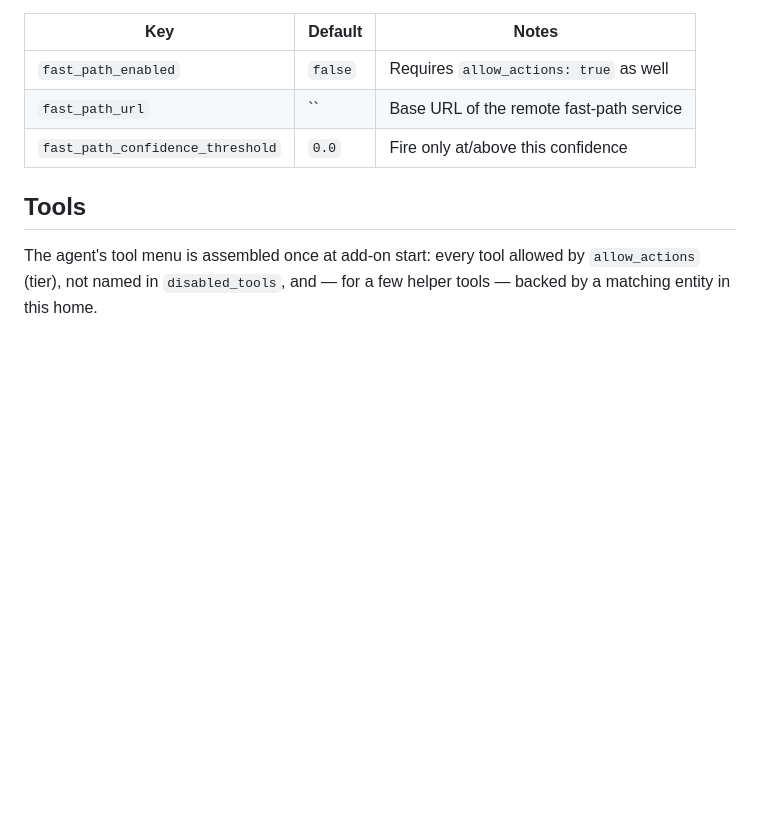
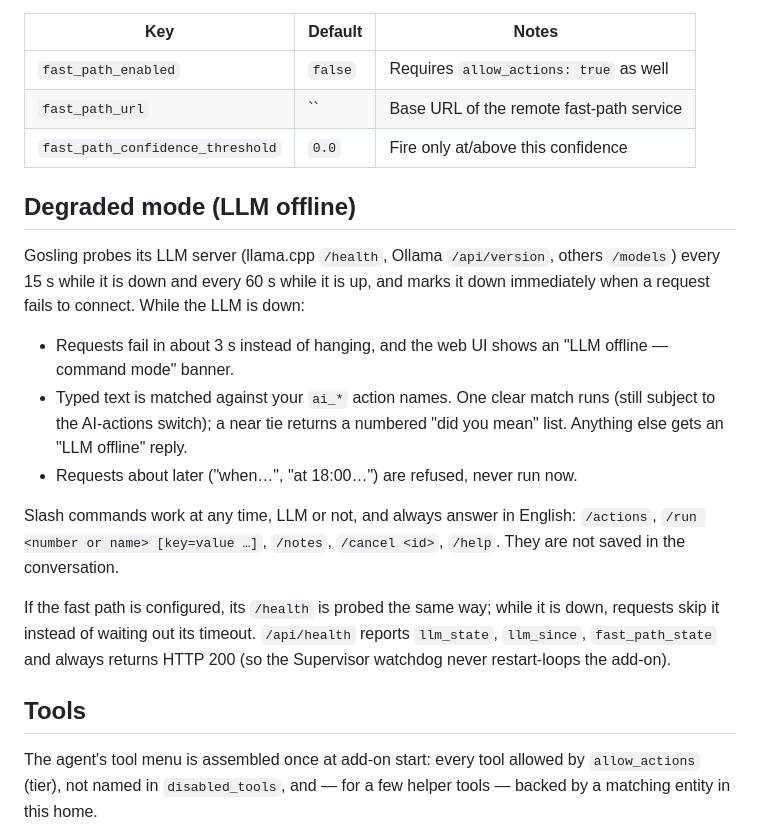
Before and after one commit to Nemens1s/homeassistant-agent, a Markdown page: README.md, the part around the change. Rendered like a GitHub page; blank space fills up the shorter version.

Commit message:
docs: degraded mode

```diff
--- a/README.md
+++ b/README.md
@@ -143,6 +143,29 @@ normal agent on any network error, a low-confidence decision, or no match.
 | `fast_path_url` | `` | Base URL of the remote fast-path service |
 | `fast_path_confidence_threshold` | `0.0` | Fire only at/above this confidence |
 
+## Degraded mode (LLM offline)
+
+Gosling probes its LLM server (llama.cpp `/health`, Ollama `/api/version`,
+others `/models`) every 15 s while it is down and every 60 s while it is up,
+and marks it down immediately when a request fails to connect. While the LLM
+is down:
+
+- Requests fail in about 3 s instead of hanging, and the web UI shows an
+  "LLM offline — command mode" banner.
+- Typed text is matched against your `ai_*` action names. One clear match
+  runs (still subject to the AI-actions switch); a near tie returns a
+  numbered "did you mean" list. Anything else gets an "LLM offline" reply.
+- Requests about later ("when…", "at 18:00…") are refused, never run now.
+
+Slash commands work at any time, LLM or not, and always answer in English:
+`/actions`, `/run <number or name> [key=value …]`, `/notes`,
+`/cancel <id>`, `/help`. They are not saved in the conversation.
+
+If the fast path is configured, its `/health` is probed the same way; while
+it is down, requests skip it instead of waiting out its timeout.
+`/api/health` reports `llm_state`, `llm_since`, `fast_path_state` and always
+returns HTTP 200 (so the Supervisor watchdog never restart-loops the add-on).
+
 ## Tools
 
 The agent's tool menu is assembled once at add-on start: every tool allowed
```
Also changed, not shown: CLAUDE.md (+10 -0 lines).
